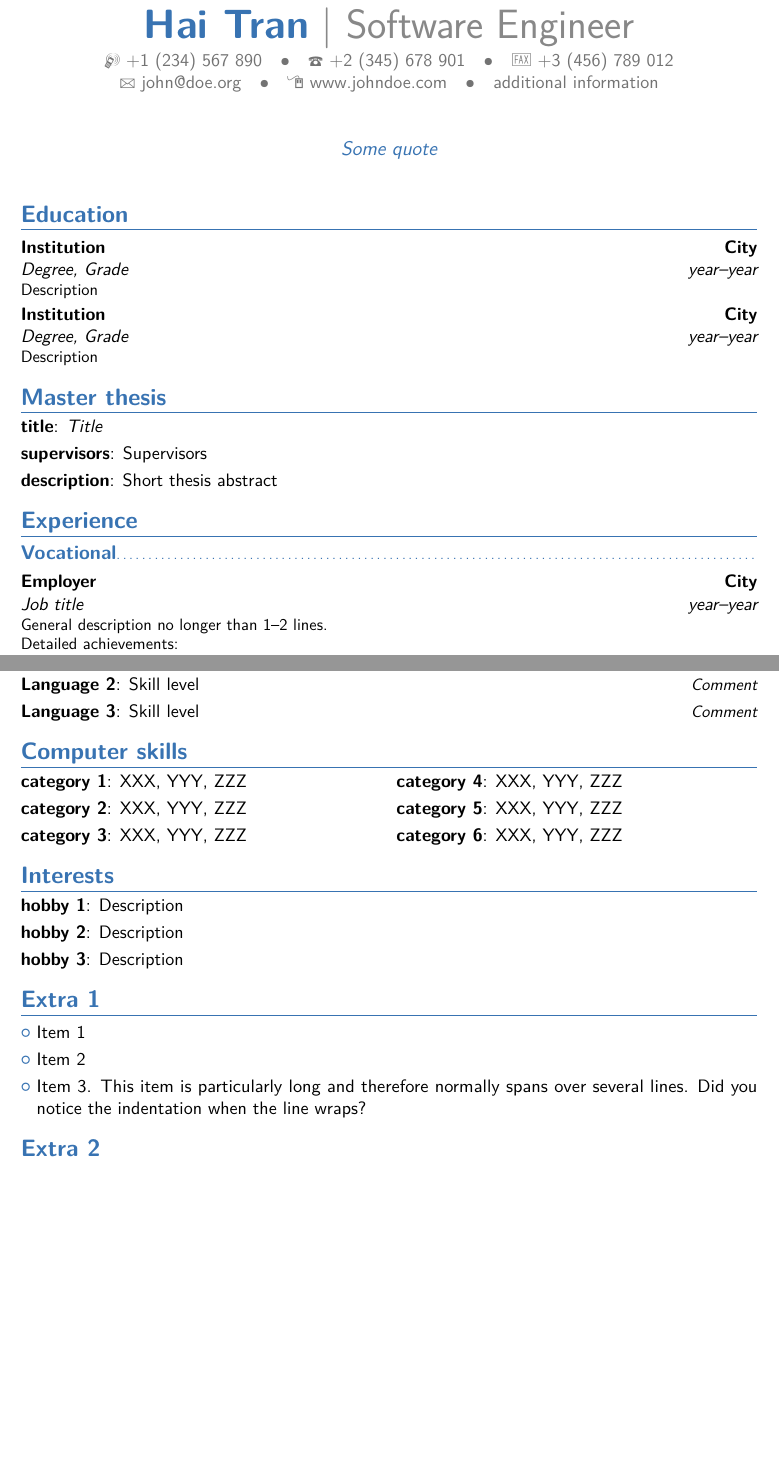
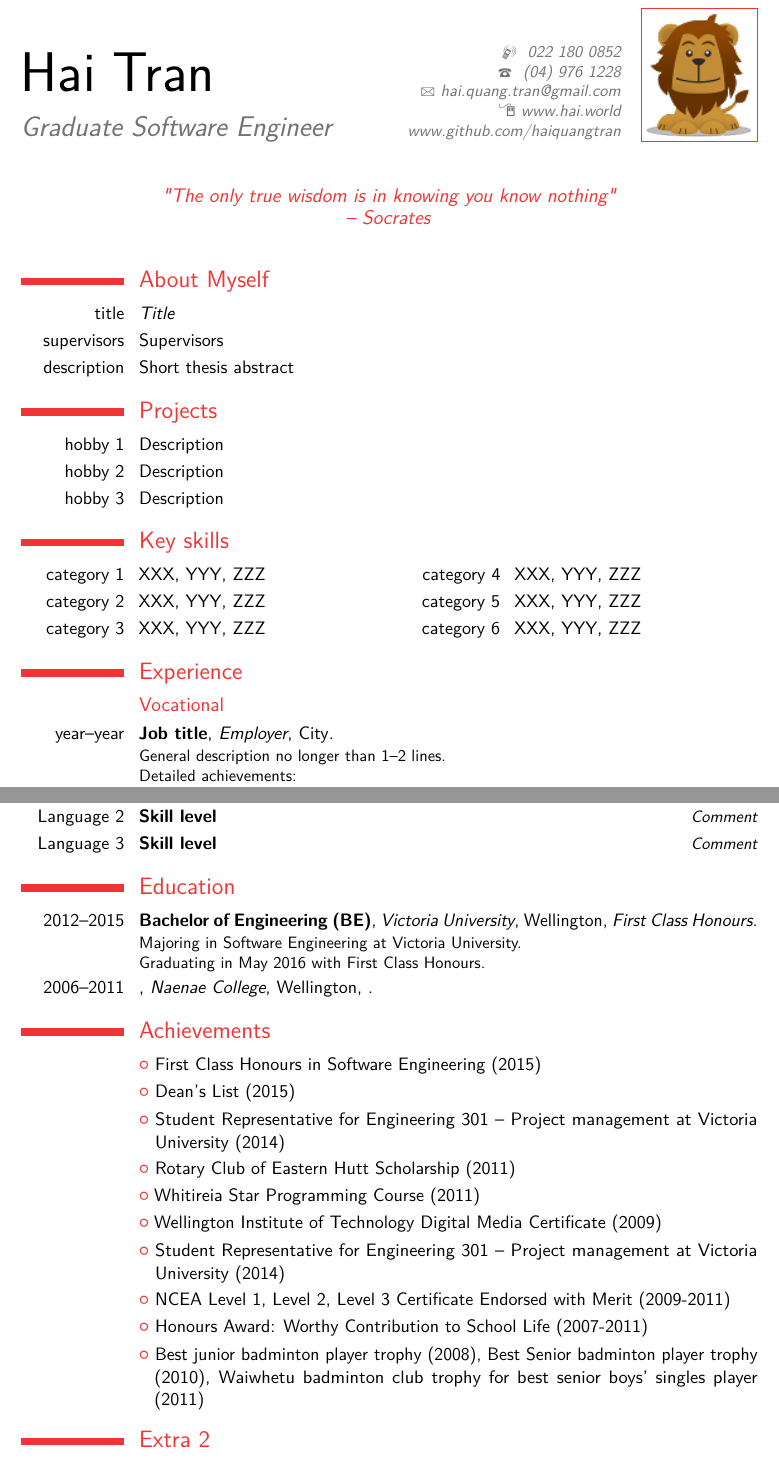
Before and after one commit to haiquangtran/CV, a LaTeX CV (main.tex, which reads moderncvstylebanking.sty): two parts of pages 1 and 2 of 3 before the commit and two parts of pages 1 and 2 of 4 after it, joined at a grey line, cut at the place of the change, the shorter picture padded with empty space. Compiled offline with pdfLaTeX.

Commit message:
setup layout of CV

```diff
--- a/main.tex
+++ b/main.tex
@@ -9,8 +9,8 @@
 \documentclass[11pt,a4paper,sans]{moderncv}        % possible options include font size ('10pt', '11pt' and '12pt'), paper size ('a4paper', 'letterpaper', 'a5paper', 'legalpaper', 'executivepaper' and 'landscape') and font family ('sans' and 'roman')
 
 % moderncv themes
-\moderncvstyle{banking}                            % style options are 'casual' (default), 'classic', 'oldstyle' and 'banking'
-\moderncvcolor{blue}                                % color options 'blue' (default), 'orange', 'green', 'red', 'purple', 'grey' and 'black'
+\moderncvstyle{classic}                            % style options are 'casual' (default), 'classic', 'oldstyle' and 'banking'
+\moderncvcolor{red}                                % color options 'blue' (default), 'orange', 'green', 'red', 'purple', 'grey' and 'black'
 %\renewcommand{\familydefault}{\sfdefault}         % to set the default font; use '\sfdefault' for the default sans serif font, '\rmdefault' for the default roman one, or any tex font name
 %\nopagenumbers{}                                  % uncomment to suppress automatic page numbering for CVs longer than one page
 
@@ -25,16 +25,16 @@
 
 % personal data
 \name{Hai}{Tran}
-\title{Software Engineer}
+\title{Graduate Software Engineer}
 % \address{street and number}{postcode city}{country}% optional, remove / comment the line if not wanted; the "postcode city" and and "country" arguments can be omitted or provided empty
-\phone[mobile]{+1~(234)~567~890}                   % optional, remove / comment the line if not wanted
-\phone[fixed]{+2~(345)~678~901}                    % optional, remove / comment the line if not wanted
-\phone[fax]{+3~(456)~789~012}                      % optional, remove / comment the line if not wanted
-\email{john@doe.org}                               % optional, remove / comment the line if not wanted
-\homepage{www.johndoe.com}                         % optional, remove / comment the line if not wanted
-\extrainfo{additional information}                 % optional, remove / comment the line if not wanted
+\phone[mobile]{~022~180~0852}                   % optional, remove / comment the line if not wanted
+\phone[fixed]{~(04)~976~1228}                    % optional, remove / comment the line if not wanted
+% \phone[fax]{+3~(456)~789~012}                      % optional, remove / comment the line if not wanted
+\email{hai.quang.tran@gmail.com}                               % optional, remove / comment the line if not wanted
+\homepage{www.hai.world}                         % optional, remove / comment the line if not wanted
+\extrainfo{www.github.com/haiquangtran}                 % optional, remove / comment the line if not wanted
 \photo[64pt][0.4pt]{picture}                       % optional, remove / comment the line if not wanted; '64pt' is the height the picture must be resized to, 0.4pt is the thickness of the frame around it (put it to 0pt for no frame) and 'picture' is the name of the picture file
-\quote{Some quote}                                 % optional, remove / comment the line if not wanted
+\quote{"The only true wisdom is in knowing you know nothing" \\ -- Socrates}                                 % optional, remove / comment the line if not wanted
 
 % to show numerical labels in the bibliography (default is to show no labels); only useful if you make citations in your resume
 %\makeatletter
@@ -53,14 +53,20 @@
 %-----       resume       ---------------------------------------------------------
 \makecvtitle
 
-\section{Education}
-\cventry{year--year}{Degree}{Institution}{City}{\textit{Grade}}{Description}  % arguments 3 to 6 can be left empty
-\cventry{year--year}{Degree}{Institution}{City}{\textit{Grade}}{Description}
-
-\section{Master thesis}
+\section{About Myself}
 \cvitem{title}{\emph{Title}}
 \cvitem{supervisors}{Supervisors}
 \cvitem{description}{Short thesis abstract}
+
+\section{Projects}
+\cvitem{hobby 1}{Description}
+\cvitem{hobby 2}{Description}
+\cvitem{hobby 3}{Description}
+
+\section{Key skills}
+\cvdoubleitem{category 1}{XXX, YYY, ZZZ}{category 4}{XXX, YYY, ZZZ}
+\cvdoubleitem{category 2}{XXX, YYY, ZZZ}{category 5}{XXX, YYY, ZZZ}
+\cvdoubleitem{category 3}{XXX, YYY, ZZZ}{category 6}{XXX, YYY, ZZZ}
 
 \section{Experience}
 \subsection{Vocational}
@@ -90,20 +96,21 @@ Detailed achievements:%
 \cvitemwithcomment{Language 2}{Skill level}{Comment}
 \cvitemwithcomment{Language 3}{Skill level}{Comment}
 
-\section{Computer skills}
-\cvdoubleitem{category 1}{XXX, YYY, ZZZ}{category 4}{XXX, YYY, ZZZ}
-\cvdoubleitem{category 2}{XXX, YYY, ZZZ}{category 5}{XXX, YYY, ZZZ}
-\cvdoubleitem{category 3}{XXX, YYY, ZZZ}{category 6}{XXX, YYY, ZZZ}
+\section{Education}
+\cventry{2012--2015}{Bachelor of Engineering (BE)}{Victoria University}{Wellington}{\textit{First Class Honours}}{ Majoring in Software Engineering at Victoria University. \\ Graduating in May 2016 with First Class Honours. }  % arguments 3 to 6 can be left empty
+\cventry{2006--2011}{}{Naenae College}{Wellington}{\textit{}}{}
 
-\section{Interests}
-\cvitem{hobby 1}{Description}
-\cvitem{hobby 2}{Description}
-\cvitem{hobby 3}{Description}
-
-\section{Extra 1}
-\cvlistitem{Item 1}
-\cvlistitem{Item 2}
-\cvlistitem{Item 3. This item is particularly long and therefore normally spans over several lines. Did you notice the indentation when the line wraps?}
+\section{Achievements}
+\cvlistitem{First Class Honours in Software Engineering (2015)}
+\cvlistitem{Dean's List (2015)}
+\cvlistitem{Student Representative for Engineering 301 – Project management at Victoria University (2014)}
+\cvlistitem{Rotary Club of Eastern Hutt Scholarship (2011)}
+\cvlistitem{Whitireia Star Programming Course (2011)}
+\cvlistitem{Wellington Institute of Technology Digital Media Certificate (2009)}
+\cvlistitem{Student Representative for Engineering 301 – Project management at Victoria University (2014)}
+\cvlistitem{NCEA Level 1, Level 2, Level 3 Certificate Endorsed with Merit (2009-2011)}
+\cvlistitem{Honours Award: Worthy Contribution to School Life (2007-2011)}
+\cvlistitem{Best junior badminton player trophy (2008), Best Senior badminton player trophy (2010), Waiwhetu badminton club trophy for best senior boys' singles player (2011)}
 
 \section{Extra 2}
 \cvlistdoubleitem{Item 1}{Item 4}
--- a/moderncvstylebanking.sty
+++ b/moderncvstylebanking.sty
@@ -74,7 +74,7 @@
   \savebox{\maketitletempbox}{}%
   \setlength{\maketitleboxwidth}{0pt}}
 \renewcommand*{\maketitle}{%
-  \setlength{\maketitlewidth}{0.8\textwidth}%
+  \setlength{\maketitlewidth}{0.9\textwidth}%
   \hfil%
   \parbox{\maketitlewidth}{%
     \centering%
```
